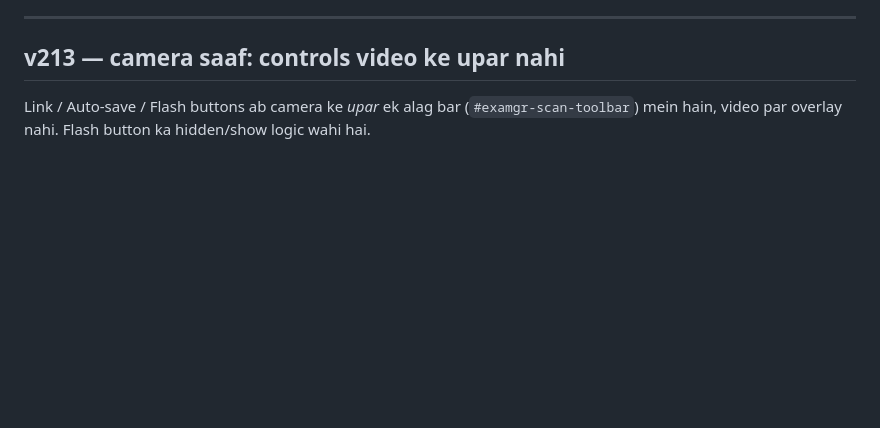
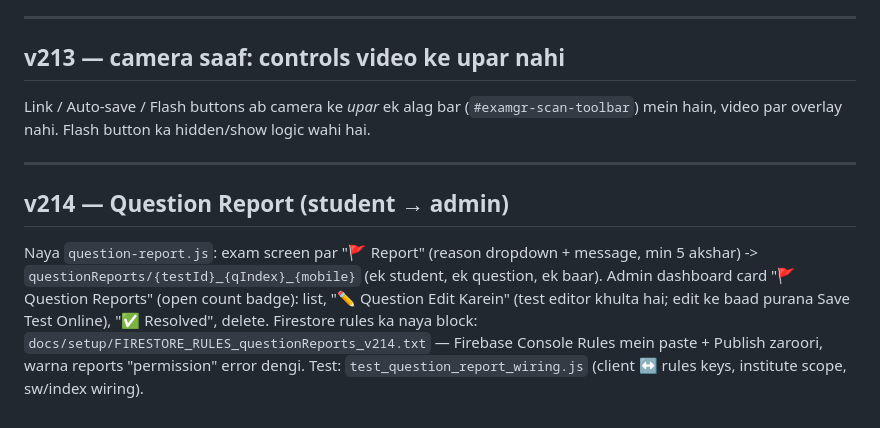
Before and after one commit to SnaptestPro/snaptestpro.github.io, a Markdown page: docs/notes/SCAN_STABLE_HOLD_AUTORETRY_v204_NOTES.md, the part around the change. GitHub-like rendering; blank space fills up the shorter version.

```diff
--- a/docs/notes/SCAN_STABLE_HOLD_AUTORETRY_v204_NOTES.md
+++ b/docs/notes/SCAN_STABLE_HOLD_AUTORETRY_v204_NOTES.md
@@ -84,3 +84,10 @@ Ab wahi file base hai aur v209 (blot/double-mark), v210 (Roll ?? retry), v211 (r
 ---
 ## v213 — camera saaf: controls video ke upar nahi
 Link / Auto-save / Flash buttons ab camera ke *upar* ek alag bar (`#examgr-scan-toolbar`) mein hain, video par overlay nahi. Flash button ka hidden/show logic wahi hai.
+
+---
+## v214 — Question Report (student → admin)
+Naya `question-report.js`: exam screen par "🚩 Report" (reason dropdown + message, min 5 akshar) -> `questionReports/{testId}_{qIndex}_{mobile}` (ek student, ek question, ek baar).
+Admin dashboard card "🚩 Question Reports" (open count badge): list, "✏️ Question Edit Karein" (test editor khulta hai; edit ke baad purana Save Test Online), "✅ Resolved", delete.
+Firestore rules ka naya block: `docs/setup/FIRESTORE_RULES_questionReports_v214.txt` — Firebase Console Rules mein paste + Publish zaroori, warna reports "permission" error dengi.
+Test: `test_question_report_wiring.js` (client ↔ rules keys, institute scope, sw/index wiring).
```
